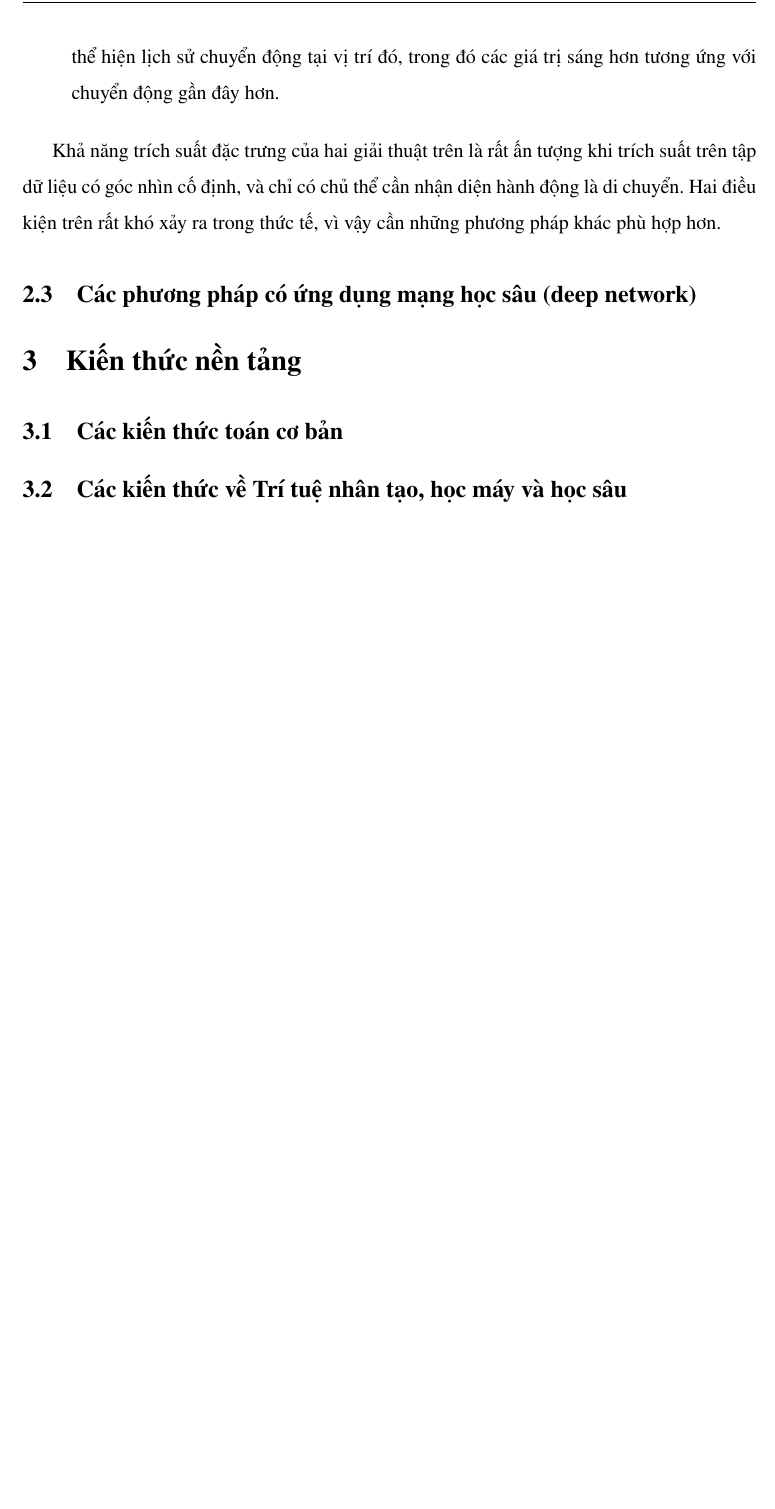
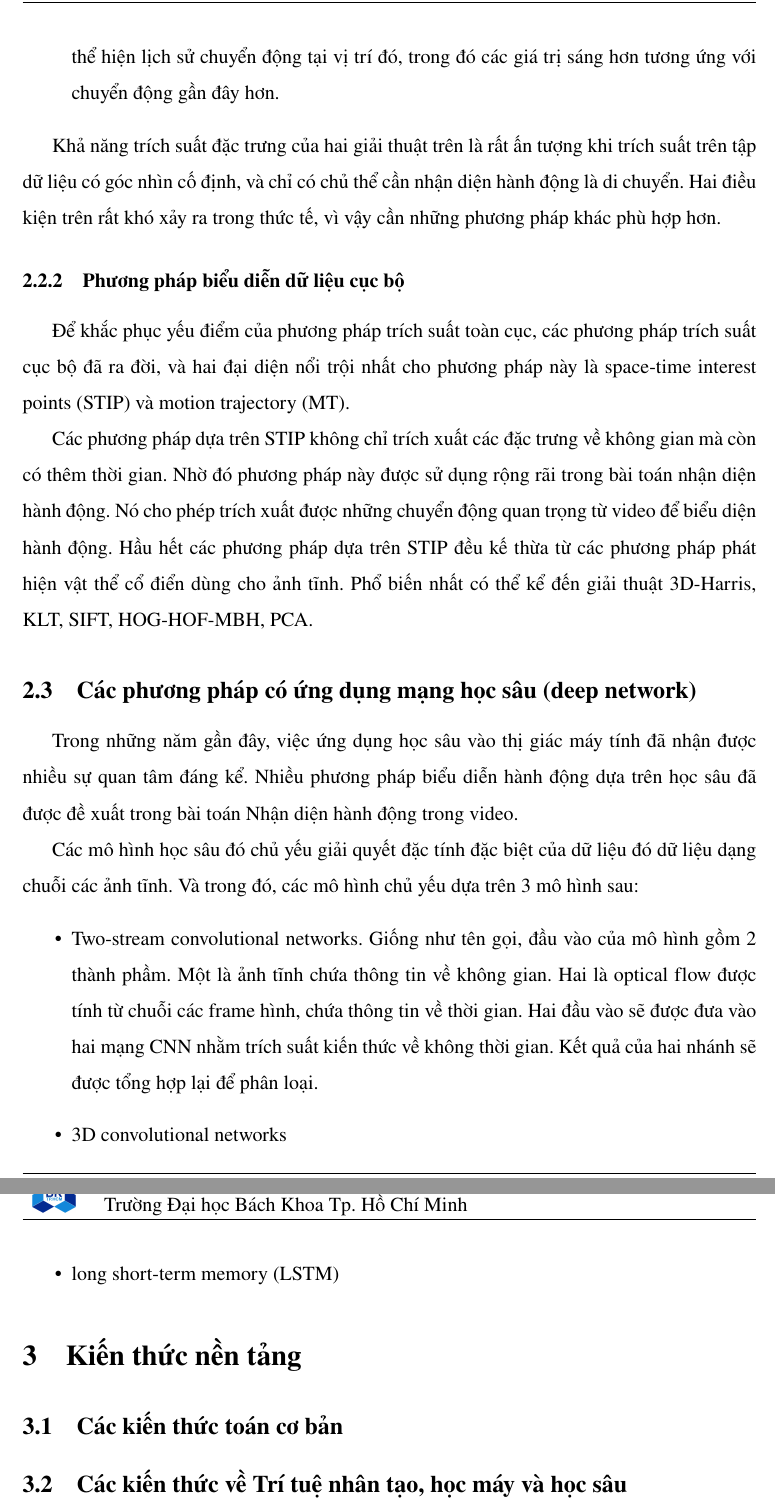
Before and after one commit to tlhar-hcmut/tlhar-report, a LaTeX document (main.tex, which reads sections/decuong/part2-servey.tex): part of page 4 of 5 before the commit and two parts of pages 4 and 5 of 6 after it, the two joined at a grey line, cut so that both start at the same text, the shorter picture padded with empty space. Compiled offline with pdfLaTeX.

Commit message:
update part2

```diff
--- a/sections/decuong/part2-servey.tex
+++ b/sections/decuong/part2-servey.tex
@@ -22,12 +22,27 @@ Hai giải thuật đại diện cho phương pháp này là Motion History Imag
 
 Khả năng trích suất đặc trưng của hai giải thuật trên là rất ấn tượng khi trích suất trên tập dữ liệu có góc nhìn cố định, và chỉ có chủ thể cần nhận diện hành động là di chuyển. Hai điều kiện trên rất khó xảy ra trong thức tế, vì vậy cần những phương pháp khác phù hợp hơn.
 
+% TODO: 3DHOG
 
+\subsubsection{Phương pháp biểu diễn dữ liệu cục bộ}
+
+Để khắc phục yếu điểm của phương pháp trích suất toàn cục, các phương pháp trích suất cục bộ đã ra đời, và hai đại diện nổi trội nhất cho phương pháp này là space-time interest points (STIP) và motion trajectory (MT).
+
+Các phương pháp dựa trên STIP không chỉ trích xuất các đặc trưng về không gian mà còn có thêm thời gian. Nhờ đó phương pháp này được sử dụng rộng rãi trong bài toán nhận diện hành động. Nó cho phép trích xuất được những chuyển động quan trọng từ video để biểu diện hành động. Hầu hết các phương pháp dựa trên STIP đều kế thừa từ các phương pháp phát hiện vật thể cổ điển dùng cho ảnh tĩnh. Phổ biến nhất có thể kể đến giải thuật 3D-Harris, KLT, SIFT, HOG-HOF-MBH, PCA.
+
+% Khó quá , Thức cứu Khôi nha <3
 
 
 
 %TODO: hai phần này làm giống trong slide
 \subsection{Các phương pháp có ứng dụng mạng học sâu (deep network)}
-%TODO: các phương pháp CNN3D, blahblah, có thêm GCN.
 
-%TODO: câu chốt : GCN là bá đạo nhất, dẫn chứng,.... nhóm quyết định sử dụng model GCN làm baseline phát triển lên
+Trong những năm gần đây, việc ứng dụng học sâu vào thị giác máy tính đã nhận được nhiều sự quan tâm đáng kể. Nhiều phương pháp biểu diễn hành động dựa trên học sâu đã được đề xuất trong bài toán Nhận diện hành động trong video.
+
+Các mô hình học sâu đó chủ yếu giải quyết đặc tính đặc biệt của dữ liệu đó dữ liệu dạng chuỗi các ảnh tĩnh. Và trong đó, các mô hình chủ yếu dựa trên 3 mô hình sau:
+
+\begin{itemize}
+    \item Two-stream convolutional networks. Giống như tên gọi, đầu vào của mô hình gồm 2 thành phầm. Một là ảnh tĩnh chứa thông tin về không gian. Hai là optical flow được tính từ chuỗi các frame hình, chứa thông tin về thời gian. Hai đầu vào sẽ được đưa vào hai mạng CNN nhằm trích suất kiến thức về không thời gian. Kết quả của hai nhánh sẽ được tổng hợp lại để phân loại.
+    \item 3D convolutional networks
+    \item long short-term memory (LSTM)
+\end{itemize}
```
Also changed, not shown: sections/decuong/part2-servey.tex (2 more changed lines).
